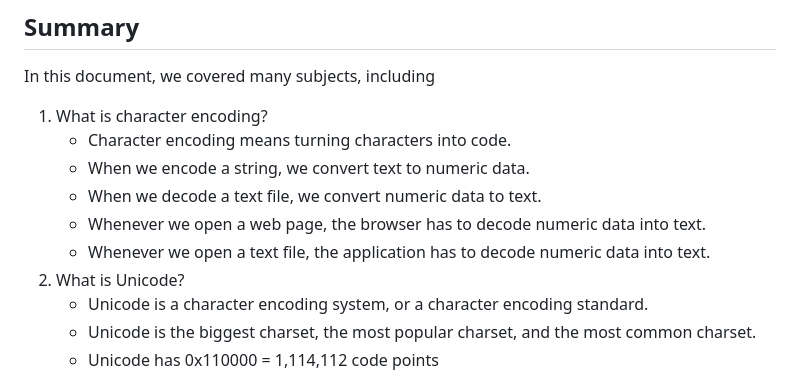
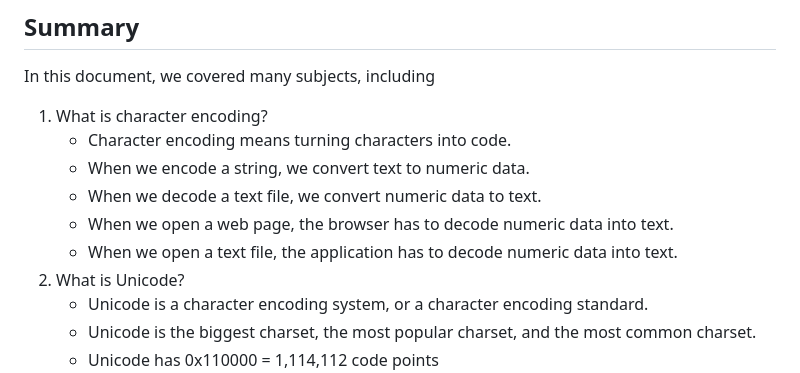
Before and after one commit to ataylor89/Math2025, a Markdown page: rot88/README.md, the part around the change. GitHub-like rendering.

```diff
--- a/rot88/README.md
+++ b/rot88/README.md
@@ -413,8 +413,8 @@ In this document, we covered many subjects, including
     - Character encoding means turning characters into code.
     - When we encode a string, we convert text to numeric data.
     - When we decode a text file, we convert numeric data to text.
-    - Whenever we open a web page, the browser has to decode numeric data into text.
-    - Whenever we open a text file, the application has to decode numeric data into text.
+    - When we open a web page, the browser has to decode numeric data into text.
+    - When we open a text file, the application has to decode numeric data into text.
 2. What is Unicode?
     - Unicode is a character encoding system, or a character encoding standard.
     - Unicode is the biggest charset, the most popular charset, and the most common charset.
```
